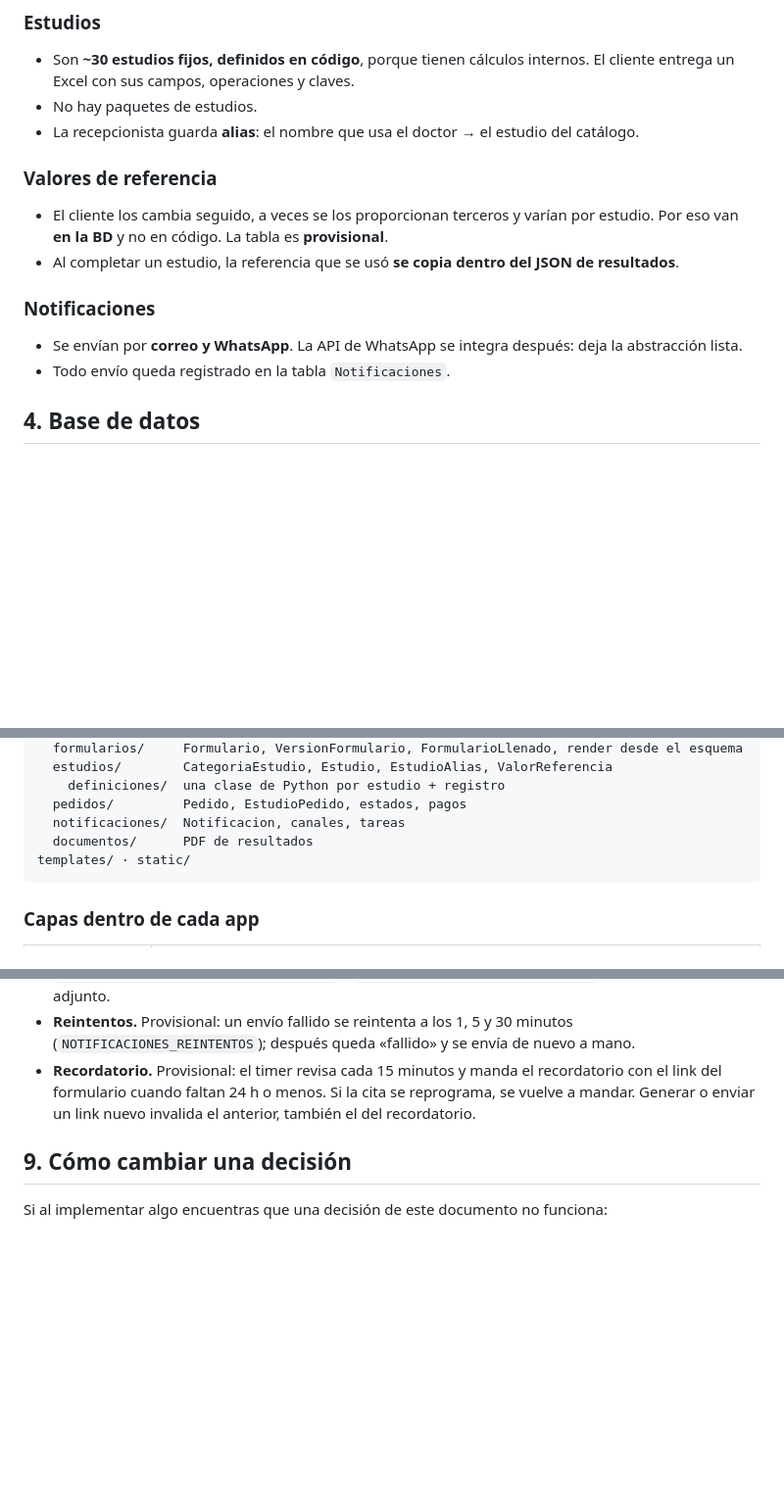
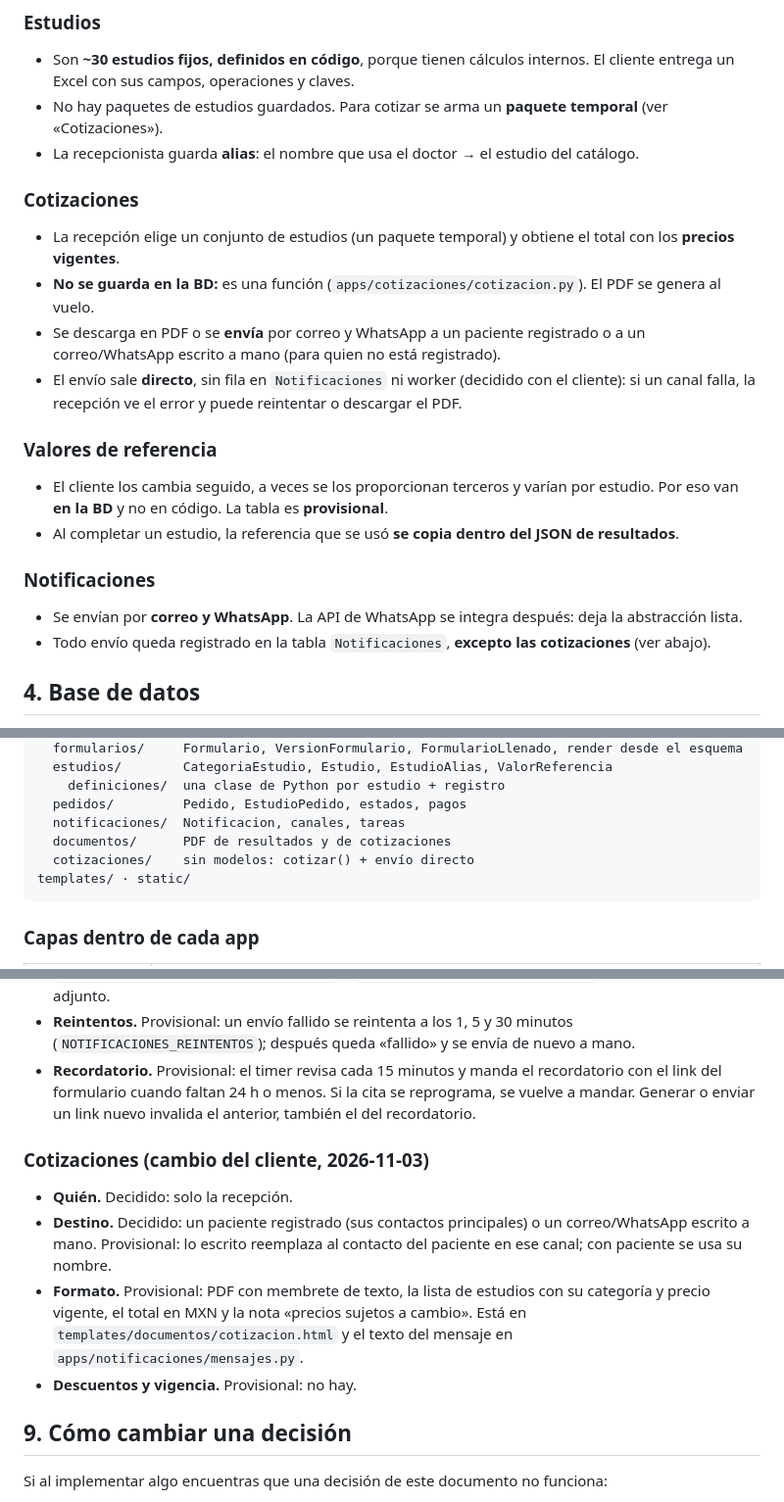
Before and after one commit to VictorKelly1/EmbrioLab, a Markdown page: CONTEXTO.md, 3 parts joined by grey strips. Shown at 98% size. GitHub-like rendering; blank space fills up the shorter version.

Commit message:
Registrar en CONTEXTO.md las cotizaciones y su envío directo
Co-Authored-By: Claude Opus 5.5 <noreply@anthropic.com>

````diff
--- a/CONTEXTO.md
+++ b/CONTEXTO.md
@@ -89,8 +89,14 @@ Un usuario tiene **un solo rol**, pero la BD está normalizada para permitir var
 
 ### Estudios
 - Son **~30 estudios fijos, definidos en código**, porque tienen cálculos internos. El cliente entrega un Excel con sus campos, operaciones y claves.
-- No hay paquetes de estudios.
+- No hay paquetes de estudios guardados. Para cotizar se arma un **paquete temporal** (ver «Cotizaciones»).
 - La recepcionista guarda **alias**: el nombre que usa el doctor → el estudio del catálogo.
+
+### Cotizaciones
+- La recepción elige un conjunto de estudios (un paquete temporal) y obtiene el total con los **precios vigentes**.
+- **No se guarda en la BD:** es una función (`apps/cotizaciones/cotizacion.py`). El PDF se genera al vuelo.
+- Se descarga en PDF o se **envía** por correo y WhatsApp a un paciente registrado o a un correo/WhatsApp escrito a mano (para quien no está registrado).
+- El envío sale **directo**, sin fila en `Notificaciones` ni worker (decidido con el cliente): si un canal falla, la recepción ve el error y puede reintentar o descargar el PDF.
 
 ### Valores de referencia
 - El cliente los cambia seguido, a veces se los proporcionan terceros y varían por estudio. Por eso van **en la BD** y no en código. La tabla es **provisional**.
@@ -98,7 +104,7 @@ Un usuario tiene **un solo rol**, pero la BD está normalizada para permitir var
 
 ### Notificaciones
 - Se envían por **correo y WhatsApp**. La API de WhatsApp se integra después: deja la abstracción lista.
-- Todo envío queda registrado en la tabla `Notificaciones`.
+- Todo envío queda registrado en la tabla `Notificaciones`, **excepto las cotizaciones** (ver abajo).
 
 ## 4. Base de datos
 
@@ -187,7 +193,8 @@ apps/
     definiciones/  una clase de Python por estudio + registro
   pedidos/         Pedido, EstudioPedido, estados, pagos
   notificaciones/  Notificacion, canales, tareas
-  documentos/      PDF de resultados
+  documentos/      PDF de resultados y de cotizaciones
+  cotizaciones/    sin modelos: cotizar() + envío directo
 templates/ · static/
 ```
 
@@ -324,6 +331,12 @@ Las decide el cliente. Mientras no responda, el código usa el valor provisional
 - **Reintentos.** Provisional: un envío fallido se reintenta a los 1, 5 y 30 minutos (`NOTIFICACIONES_REINTENTOS`); después queda «fallido» y se envía de nuevo a mano.
 - **Recordatorio.** Provisional: el timer revisa cada 15 minutos y manda el recordatorio con el link del formulario cuando faltan 24 h o menos. Si la cita se reprograma, se vuelve a mandar. Generar o enviar un link nuevo invalida el anterior, también el del recordatorio.
 
+### Cotizaciones (cambio del cliente, 2026-11-03)
+- **Quién.** Decidido: solo la recepción.
+- **Destino.** Decidido: un paciente registrado (sus contactos principales) o un correo/WhatsApp escrito a mano. Provisional: lo escrito reemplaza al contacto del paciente en ese canal; con paciente se usa su nombre.
+- **Formato.** Provisional: PDF con membrete de texto, la lista de estudios con su categoría y precio vigente, el total en MXN y la nota «precios sujetos a cambio». Está en `templates/documentos/cotizacion.html` y el texto del mensaje en `apps/notificaciones/mensajes.py`.
+- **Descuentos y vigencia.** Provisional: no hay.
+
 ## 9. Cómo cambiar una decisión
 
 Si al implementar algo encuentras que una decisión de este documento no funciona:
````
Also changed, not shown: other parts of CONTEXTO.md (+2 -1 lines).
